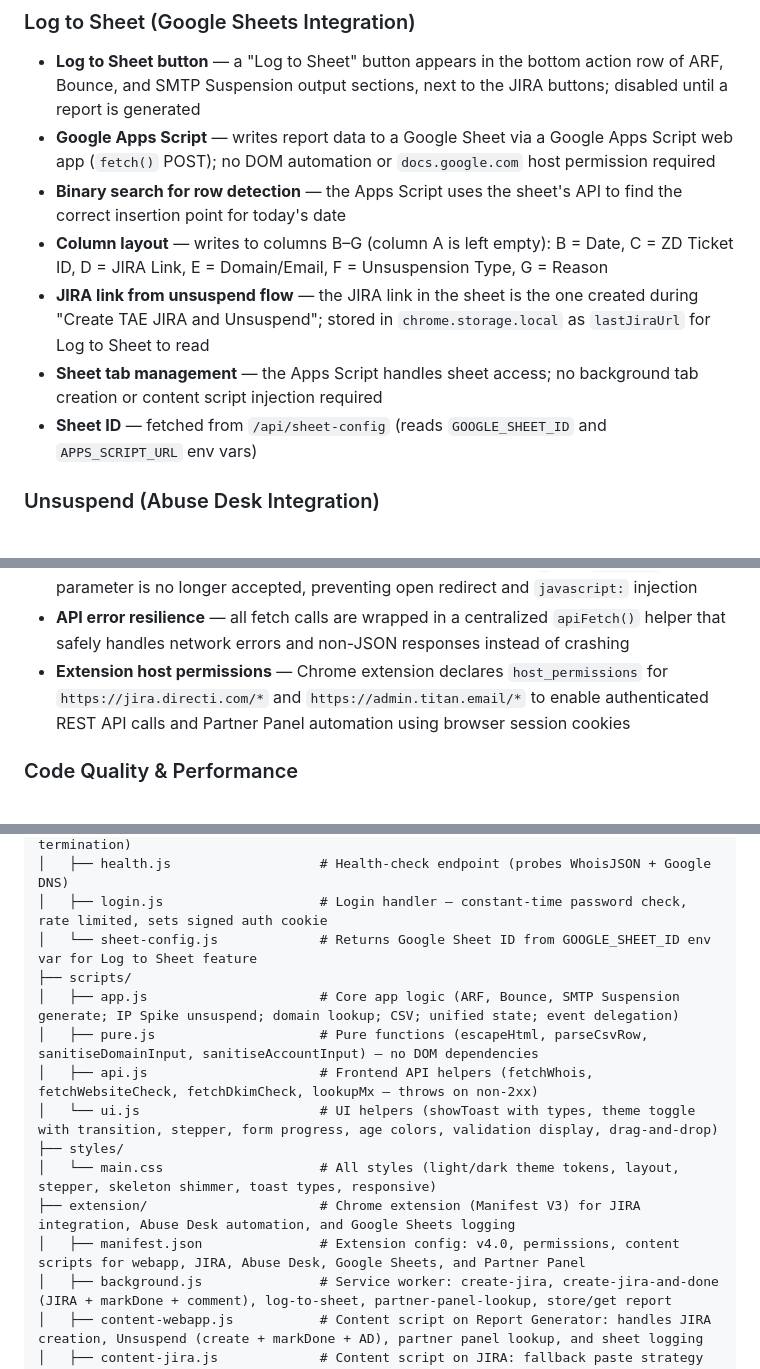
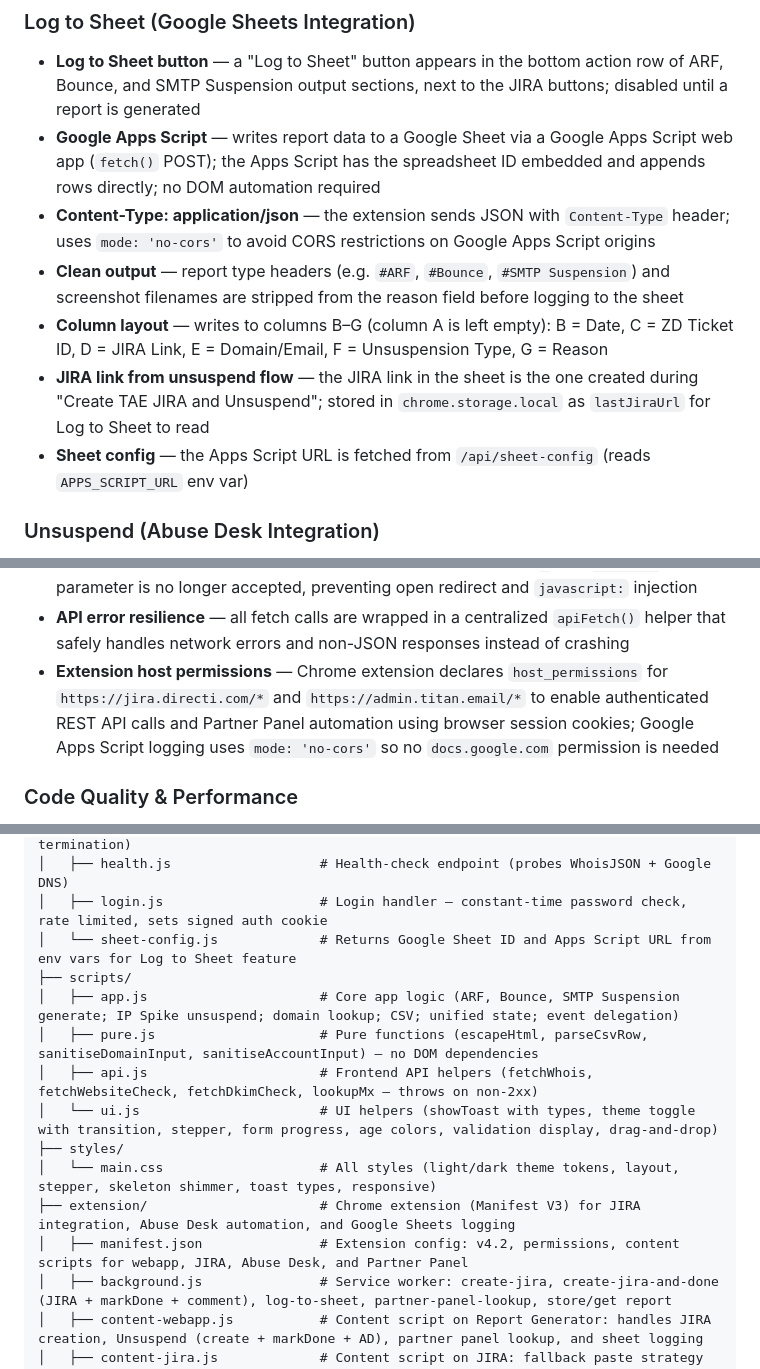
Before and after one commit to zakititan/arf-bounce-report-generator, a Markdown page: README.md, 3 parts joined by grey strips. GitHub-like rendering.

Commit message:
Update README for Google Apps Script sheet logging

```diff
--- a/README.md
+++ b/README.md
@@ -89,12 +89,12 @@ A lightweight, zero-dependency internal tool for generating structured ARF (Abus
 
 ### Log to Sheet (Google Sheets Integration)
 - **Log to Sheet button** — a "Log to Sheet" button appears in the bottom action row of ARF, Bounce, and SMTP Suspension output sections, next to the JIRA buttons; disabled until a report is generated
-- **Google Apps Script** — writes report data to a Google Sheet via a Google Apps Script web app (`fetch()` POST); no DOM automation or `docs.google.com` host permission required
-- **Binary search for row detection** — the Apps Script uses the sheet's API to find the correct insertion point for today's date
+- **Google Apps Script** — writes report data to a Google Sheet via a Google Apps Script web app (`fetch()` POST); the Apps Script has the spreadsheet ID embedded and appends rows directly; no DOM automation required
+- **Content-Type: application/json** — the extension sends JSON with `Content-Type` header; uses `mode: 'no-cors'` to avoid CORS restrictions on Google Apps Script origins
+- **Clean output** — report type headers (e.g. `#ARF`, `#Bounce`, `#SMTP Suspension`) and screenshot filenames are stripped from the reason field before logging to the sheet
 - **Column layout** — writes to columns B–G (column A is left empty): B = Date, C = ZD Ticket ID, D = JIRA Link, E = Domain/Email, F = Unsuspension Type, G = Reason
 - **JIRA link from unsuspend flow** — the JIRA link in the sheet is the one created during "Create TAE JIRA and Unsuspend"; stored in `chrome.storage.local` as `lastJiraUrl` for Log to Sheet to read
-- **Sheet tab management** — the Apps Script handles sheet access; no background tab creation or content script injection required
-- **Sheet ID** — fetched from `/api/sheet-config` (reads `GOOGLE_SHEET_ID` and `APPS_SCRIPT_URL` env vars)
+- **Sheet config** — the Apps Script URL is fetched from `/api/sheet-config` (reads `APPS_SCRIPT_URL` env var)
 
 ### Unsuspend (Abuse Desk Integration)
 - **"Create TAE JIRA and Unsuspend" button** — creates JIRA → transitions to Done → adds "Unsuspended" comment → opens Abuse Desk
@@ -183,7 +183,7 @@ A lightweight, zero-dependency internal tool for generating structured ARF (Abus
 - **XSS prevention** — API response values (verdict, DKIM selectors) and validation error labels are set via `textContent` instead of `innerHTML` to prevent HTML injection
 - **Login redirect removed** — successful login always redirects to `/`; the `redirect` query parameter is no longer accepted, preventing open redirect and `javascript:` injection
 - **API error resilience** — all fetch calls are wrapped in a centralized `apiFetch()` helper that safely handles network errors and non-JSON responses instead of crashing
-- **Extension host permissions** — Chrome extension declares `host_permissions` for `https://jira.directi.com/*` and `https://admin.titan.email/*` to enable authenticated REST API calls and Partner Panel automation using browser session cookies
+- **Extension host permissions** — Chrome extension declares `host_permissions` for `https://jira.directi.com/*` and `https://admin.titan.email/*` to enable authenticated REST API calls and Partner Panel automation using browser session cookies; Google Apps Script logging uses `mode: 'no-cors'` so no `docs.google.com` permission is needed
 
 ### Code Quality & Performance
 - **No theme flash** — inline `<script>` in `<head>` sets dark theme before first paint, preventing flash on dark-mode systems
@@ -228,7 +228,7 @@ A lightweight, zero-dependency internal tool for generating structured ARF (Abus
 │   ├── dkim-check.js               # DNS DKIM selector check (cached 15 min, early termination)
 │   ├── health.js                   # Health-check endpoint (probes WhoisJSON + Google DNS)
 │   ├── login.js                    # Login handler — constant-time password check, rate limited, sets signed auth cookie
-│   └── sheet-config.js             # Returns Google Sheet ID from GOOGLE_SHEET_ID env var for Log to Sheet feature
+│   └── sheet-config.js             # Returns Google Sheet ID and Apps Script URL from env vars for Log to Sheet feature
 ├── scripts/
 │   ├── app.js                      # Core app logic (ARF, Bounce, SMTP Suspension generate; IP Spike unsuspend; domain lookup; CSV; unified state; event delegation)
 │   ├── pure.js                     # Pure functions (escapeHtml, parseCsvRow, sanitiseDomainInput, sanitiseAccountInput) — no DOM dependencies
@@ -237,7 +237,7 @@ A lightweight, zero-dependency internal tool for generating structured ARF (Abus
 ├── styles/
 │   └── main.css                    # All styles (light/dark theme tokens, layout, stepper, skeleton shimmer, toast types, responsive)
 ├── extension/                      # Chrome extension (Manifest V3) for JIRA integration, Abuse Desk automation, and Google Sheets logging
-│   ├── manifest.json               # Extension config: v4.0, permissions, content scripts for webapp, JIRA, Abuse Desk, Google Sheets, and Partner Panel
+│   ├── manifest.json               # Extension config: v4.2, permissions, content scripts for webapp, JIRA, Abuse Desk, and Partner Panel
 │   ├── background.js               # Service worker: create-jira, create-jira-and-done (JIRA + markDone + comment), log-to-sheet, partner-panel-lookup, store/get report
 │   ├── content-webapp.js           # Content script on Report Generator: handles JIRA creation, Unsuspend (create + markDone + AD), partner panel lookup, and sheet logging
 │   ├── content-jira.js             # Content script on JIRA: fallback paste strategy (text first, images one by one)
```
Also changed, not shown: other parts of README.md (+3 -2 lines).
